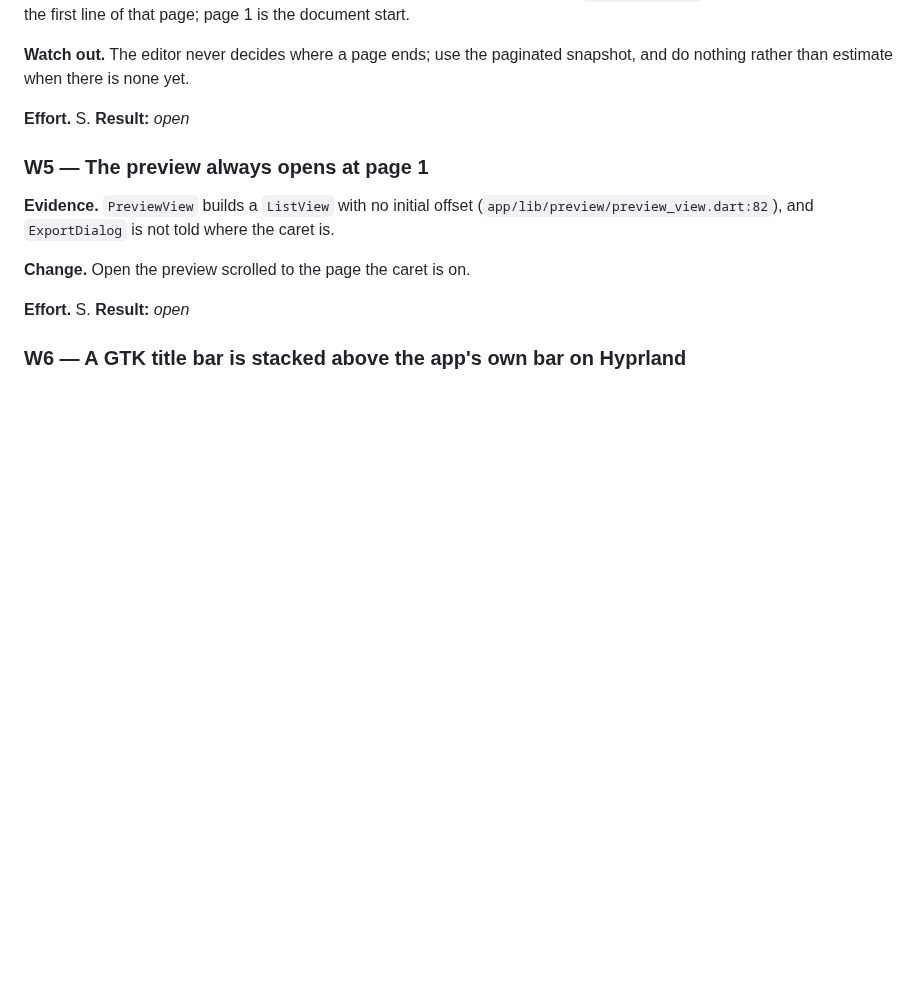
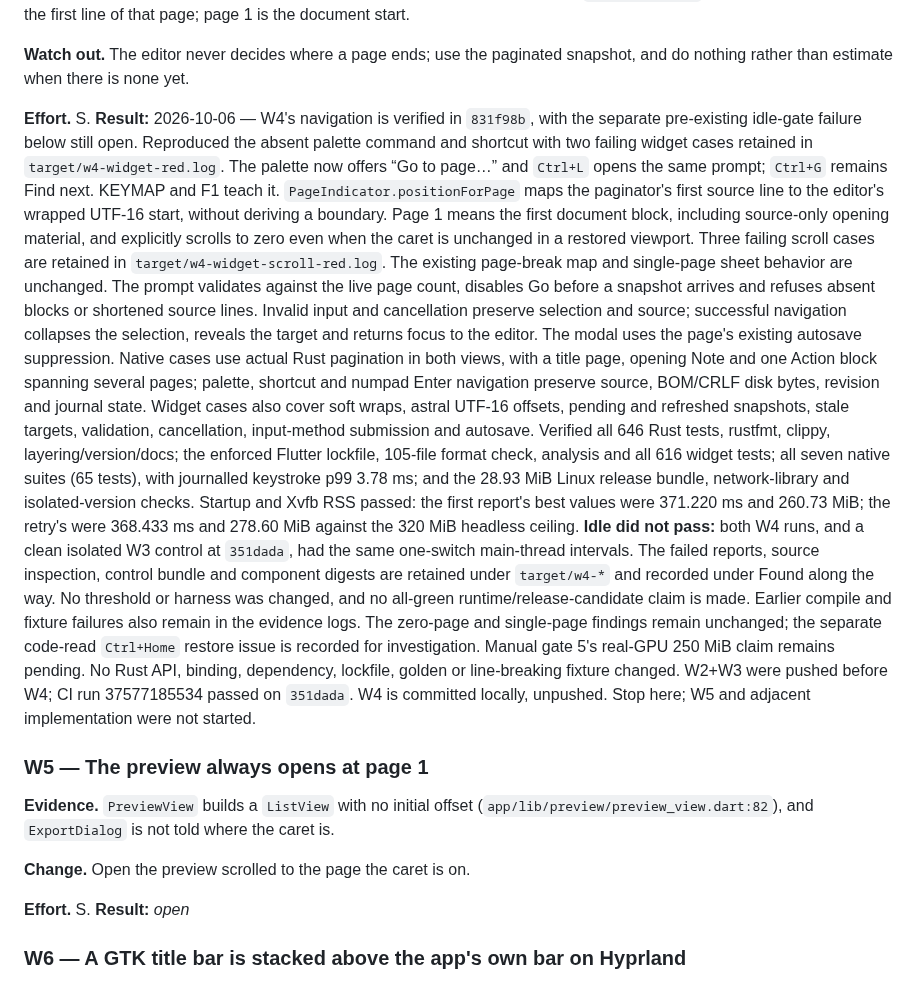
Before and after one commit to phagmaier/slugline, a Markdown page: docs/BACKLOG.md, the part around one of its changes. Rendered like a GitHub page; blank space fills up the shorter version.

Commit message:
W4 — record verified page navigation and retained idle failure
Mark W4's navigation complete against implementation commit 831f98b and
record the palette/shortcut, exact snapshot target, restored-viewport,
modal focus and native source-preservation evidence.

Record the 646 Rust, 616 Flutter and 65 native test passes and release checks
without claiming the headless idle gate passed. Both W4 runs and an isolated
clean W3 control failed it; preserve their reports, logs, bundle and component
hashes under target/w4-*. Startup/RSS passed, but the idle finding and manual
gate 5 remain open. W2+W3's push passed CI 37577185534; W4 stays local.

Verified check_docs.py and git diff --check for this completion record.
No W5 or adjacent implementation is part of this change.

```diff
--- a/docs/BACKLOG.md
+++ b/docs/BACKLOG.md
@@ -1347,7 +1347,45 @@ the document start.
 snapshot, and do nothing rather than estimate when there is none yet.
 
 **Effort.** S.
-**Result:** _open_
+**Result:** 2026-10-06 — W4's navigation is verified in `831f98b`, with the
+separate pre-existing idle-gate failure below still open. Reproduced the absent
+palette command and shortcut with two failing widget cases retained in
+`target/w4-widget-red.log`. The palette now offers “Go to page…” and `Ctrl+L`
+opens the same prompt; `Ctrl+G` remains Find next. KEYMAP and F1 teach it.
+`PageIndicator.positionForPage` maps the paginator's first source line to the
+editor's wrapped UTF-16 start, without deriving a boundary. Page 1 means the
+first document block, including source-only opening material, and explicitly
+scrolls to zero even when the caret is unchanged in a restored viewport. Three
+failing scroll cases are retained in `target/w4-widget-scroll-red.log`.
+The existing page-break map and single-page sheet behavior are unchanged.
+The prompt validates against the live page count, disables Go before a snapshot
+arrives and refuses absent blocks or shortened source lines. Invalid input and
+cancellation preserve selection and source; successful navigation collapses
+the selection, reveals the target and returns focus to the editor. The modal
+uses the page's existing autosave suppression. Native cases use actual Rust
+pagination in both views, with a title page, opening Note and one Action block
+spanning several pages; palette, shortcut and numpad Enter navigation preserve
+source, BOM/CRLF disk bytes, revision and journal state. Widget cases also cover
+soft wraps, astral UTF-16 offsets, pending and refreshed snapshots, stale
+targets, validation, cancellation, input-method submission and autosave.
+Verified all 646 Rust tests, rustfmt, clippy, layering/version/docs; the enforced
+Flutter lockfile, 105-file format check, analysis and all 616 widget tests;
+all seven native suites (65 tests), with journalled keystroke p99 3.78 ms; and
+the 28.93 MiB Linux release bundle, network-library and isolated-version checks.
+Startup and Xvfb RSS passed: the first report's best values were 371.220 ms and
+260.73 MiB; the retry's were 368.433 ms and 278.60 MiB against the 320 MiB
+headless ceiling. **Idle did not pass:** both W4 runs, and a clean isolated W3
+control at `351dada`, had the same one-switch main-thread intervals. The failed
+reports, source inspection, control bundle and component digests are retained
+under `target/w4-*` and recorded under Found along the way. No threshold or
+harness was changed, and no all-green runtime/release-candidate claim is made.
+Earlier compile and fixture failures also remain in the evidence logs.
+The zero-page and single-page findings remain unchanged; the separate
+code-read `Ctrl+Home` restore issue is recorded for investigation. Manual
+gate 5's real-GPU 250 MiB claim remains pending. No Rust API, binding,
+dependency, lockfile, golden or line-breaking fixture changed. W2+W3 were
+pushed before W4; CI run 37577185534 passed on `351dada`. W4 is committed
+locally, unpushed. Stop here; W5 and adjacent implementation were not started.
 
 <a id="w5"></a>
 ### W5 — The preview always opens at page 1
```
Also changed, not shown: other parts of docs/BACKLOG.md (+1 -1 lines).
